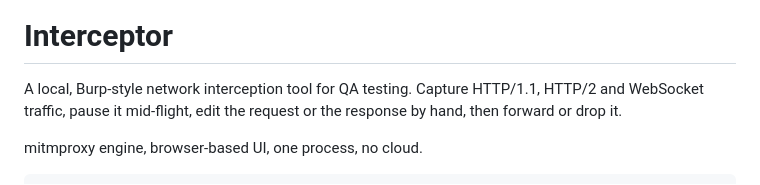
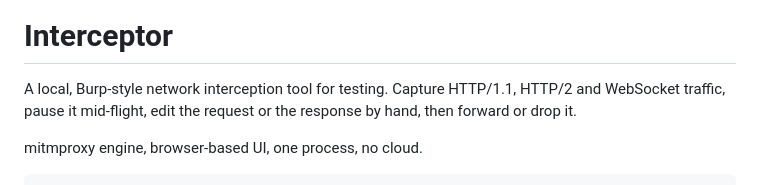
Before and after one commit to iaros-iaros/interceptor, a Markdown page: README.md, the part around one of its changes. Rendered like a GitHub page.

Commit message:
Update README description for clarity

```diff
--- a/README.md
+++ b/README.md
@@ -1,6 +3,6 @@
 # Interceptor
 
-A local, Burp-style network interception tool for QA testing. Capture HTTP/1.1, HTTP/2
+A local, Burp-style network interception tool for testing. Capture HTTP/1.1, HTTP/2
 and WebSocket traffic, pause it mid-flight, edit the request or the response by hand,
 then forward or drop it.
 
```
Also changed, not shown: other parts of README.md (+2 -0 lines).
